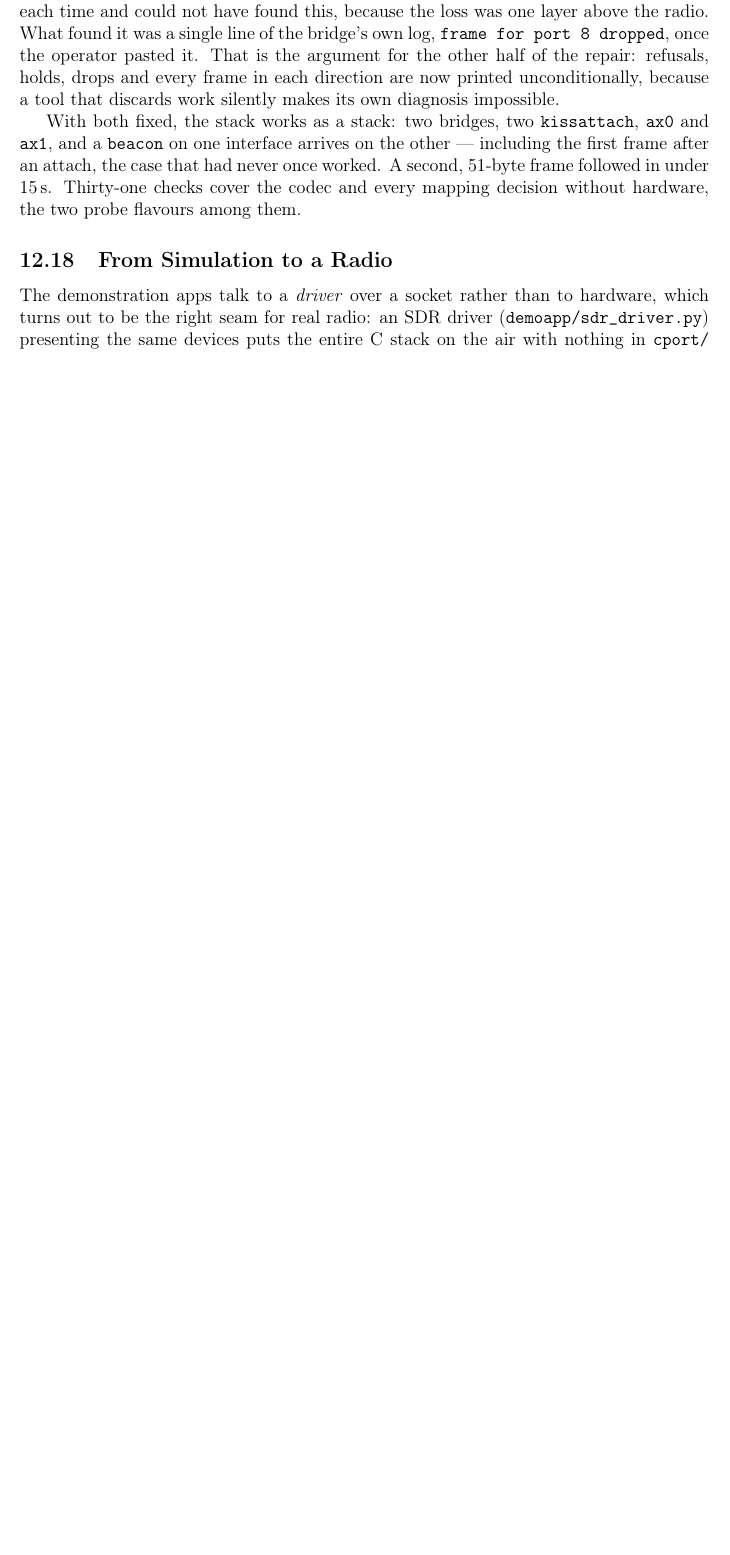
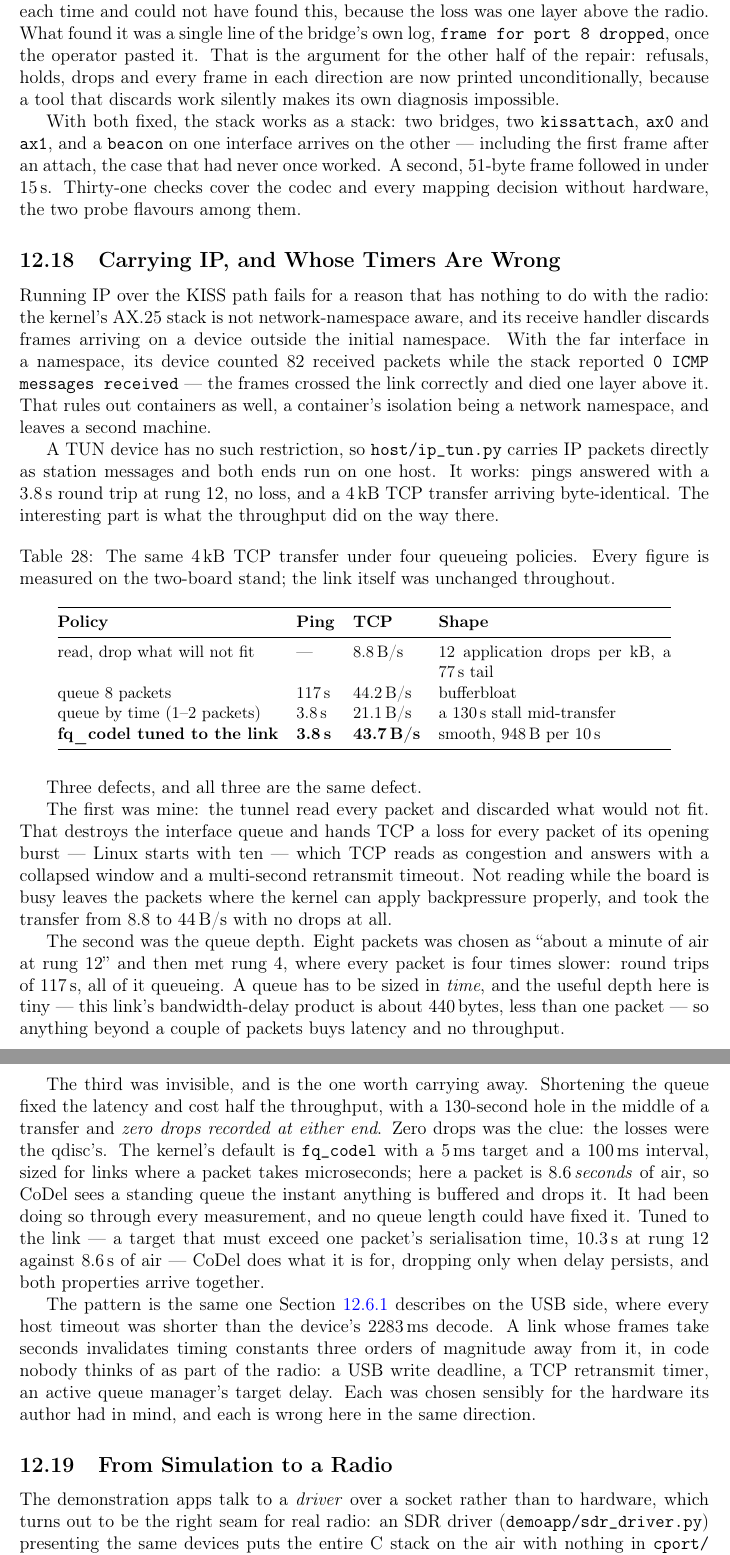
Before and after one commit to phoenix367/ham_ofdm_transceiver, a LaTeX paper (technical-report/report.tex, which reads technical-report/sections/12b-c-implementation.tex): part of page 105 of 121 before the commit and two parts of pages 105 and 106 of 122 after it, the two joined at a grey line, cut so that both start at the same text, the shorter picture padded with empty space. Compiled offline with pdfLaTeX.

Commit message:
report: carrying IP, and whose timers are wrong (12.18)
The TUN tunnel and what measuring it found. IP over the KISS path
cannot work on one host -- the kernel's AX.25 stack is not
namespace-aware, 82 packets counted by the device against "0 ICMP
messages received" by the stack -- which rules out containers too and
leaves a second machine. A TUN device has no such restriction, and
carrying IP as station messages works: 3.8 s round trips at rung 12,
4 kB of TCP byte-identical.

Table 28 is the point: the same transfer under four queueing policies,
8.8 to 44 B/s and 3.8 to 117 s of latency, on a link that never
changed. Three defects, all the same defect. Reading and discarding
what will not fit destroys the interface queue and hands TCP a loss for
every packet of its opening burst. A queue sized in packets rather than
seconds is a minute of bufferbloat one rung down. And fq_codel's
defaults -- a 5 ms target against 8.6-second packets -- drop
continuously and invisibly, which is what a 130-second stall with ZERO
drops recorded at either end was telling us.

Ends where 12.6.1 ended, because it is the same finding one layer up: a
link whose frames take seconds invalidates timing constants three
orders of magnitude away from it, in code nobody thinks of as part of
the radio -- a USB write deadline, a TCP retransmit timer, an active
queue manager's target delay.

122 pages, references resolve, committed PDF refreshed.

Co-Authored-By: Claude Fable 5 <noreply@anthropic.com>
Claude-Session: https://claude.ai/code/session_01HET6UwJvMYV88H2PUsQ3UV

```diff
--- a/technical-report/sections/12b-c-implementation.tex
+++ b/technical-report/sections/12b-c-implementation.tex
@@ -2419,6 +2419,88 @@ second, 51-byte frame followed in under 15\,s.  Thirty-one checks cover
 the codec and every mapping decision without hardware, the two probe
 flavours among them.
 
+\subsection{Carrying IP, and Whose Timers Are Wrong}
+\label{sec:cport_iptun}
+
+Running IP over the KISS path fails for a reason that has nothing to do
+with the radio: the kernel's AX.25 stack is not network-namespace
+aware, and its receive handler discards frames arriving on a device
+outside the initial namespace.  With the far interface in a namespace,
+its device counted 82 received packets while the stack reported
+\texttt{0 ICMP messages received} --- the frames crossed the link
+correctly and died one layer above it.  That rules out containers as
+well, a container's isolation being a network namespace, and leaves a
+second machine.
+
+A TUN device has no such restriction, so \texttt{host/ip\_tun.py}
+carries IP packets directly as station messages and both ends run on
+one host.  It works: pings answered with a 3.8\,s round trip at
+rung~12, no loss, and a 4\,kB TCP transfer arriving byte-identical.
+The interesting part is what the throughput did on the way there.
+
+\begin{table}[H]
+    \centering
+    \caption{The same 4\,kB TCP transfer under four queueing policies.
+             Every figure is measured on the two-board stand; the link
+             itself was unchanged throughout.}
+    \label{tab:iptun}
+    \small
+    \begin{tabular}{@{}lllp{5.4cm}@{}}
+    \toprule
+    \textbf{Policy} & \textbf{Ping} & \textbf{TCP} & \textbf{Shape} \\
+    \midrule
+    read, drop what will not fit & --- & 8.8\,B/s &
+    12 application drops per kB, a 77\,s tail \\
+    queue 8 packets & 117\,s & 44.2\,B/s & bufferbloat \\
+    queue by time (1--2 packets) & 3.8\,s & 21.1\,B/s &
+    a 130\,s stall mid-transfer \\
+    \textbf{fq\_codel tuned to the link} & \textbf{3.8\,s} &
+    \textbf{43.7\,B/s} & smooth, 948\,B per 10\,s \\
+    \bottomrule
+    \end{tabular}
+\end{table}
+
+Three defects, and all three are the same defect.
+
+The first was mine: the tunnel read every packet and discarded what
+would not fit.  That destroys the interface queue and hands TCP a loss
+for every packet of its opening burst --- Linux starts with ten ---
+which TCP reads as congestion and answers with a collapsed window and a
+multi-second retransmit timeout.  Not reading while the board is busy
+leaves the packets where the kernel can apply backpressure properly,
+and took the transfer from 8.8 to 44\,B/s with no drops at all.
+
+The second was the queue depth.  Eight packets was chosen as ``about a
+minute of air at rung~12'' and then met rung~4, where every packet is
+four times slower: round trips of 117\,s, all of it queueing.  A queue
+has to be sized in \emph{time}, and the useful depth here is tiny ---
+this link's bandwidth-delay product is about 440\,bytes, less than one
+packet --- so anything beyond a couple of packets buys latency and no
+throughput.
+
+The third was invisible, and is the one worth carrying away.  Shortening
+the queue fixed the latency and cost half the throughput, with a
+130-second hole in the middle of a transfer and \emph{zero drops
+recorded at either end}.  Zero drops was the clue: the losses were the
+qdisc's.  The kernel's default is \texttt{fq\_codel} with a 5\,ms
+target and a 100\,ms interval, sized for links where a packet takes
+microseconds; here a packet is 8.6\,\emph{seconds} of air, so CoDel
+sees a standing queue the instant anything is buffered and drops it.
+It had been doing so through every measurement, and no queue length
+could have fixed it.  Tuned to the link --- a target that must exceed
+one packet's serialisation time, 10.3\,s at rung~12 against 8.6\,s of
+air --- CoDel does what it is for, dropping only when delay persists,
+and both properties arrive together.
+
+The pattern is the same one Section~\ref{sec:cport_hosttiming}
+describes on the USB side, where every host timeout was shorter than
+the device's 2283\,ms decode.  A link whose frames take seconds
+invalidates timing constants three orders of magnitude away from it,
+in code nobody thinks of as part of the radio: a USB write deadline, a
+TCP retransmit timer, an active queue manager's target delay.  Each was
+chosen sensibly for the hardware its author had in mind, and each is
+wrong here in the same direction.
+
 \subsection{From Simulation to a Radio}
 \label{sec:cport_sdr}
 
```
Also changed, not shown: 1 other file.
